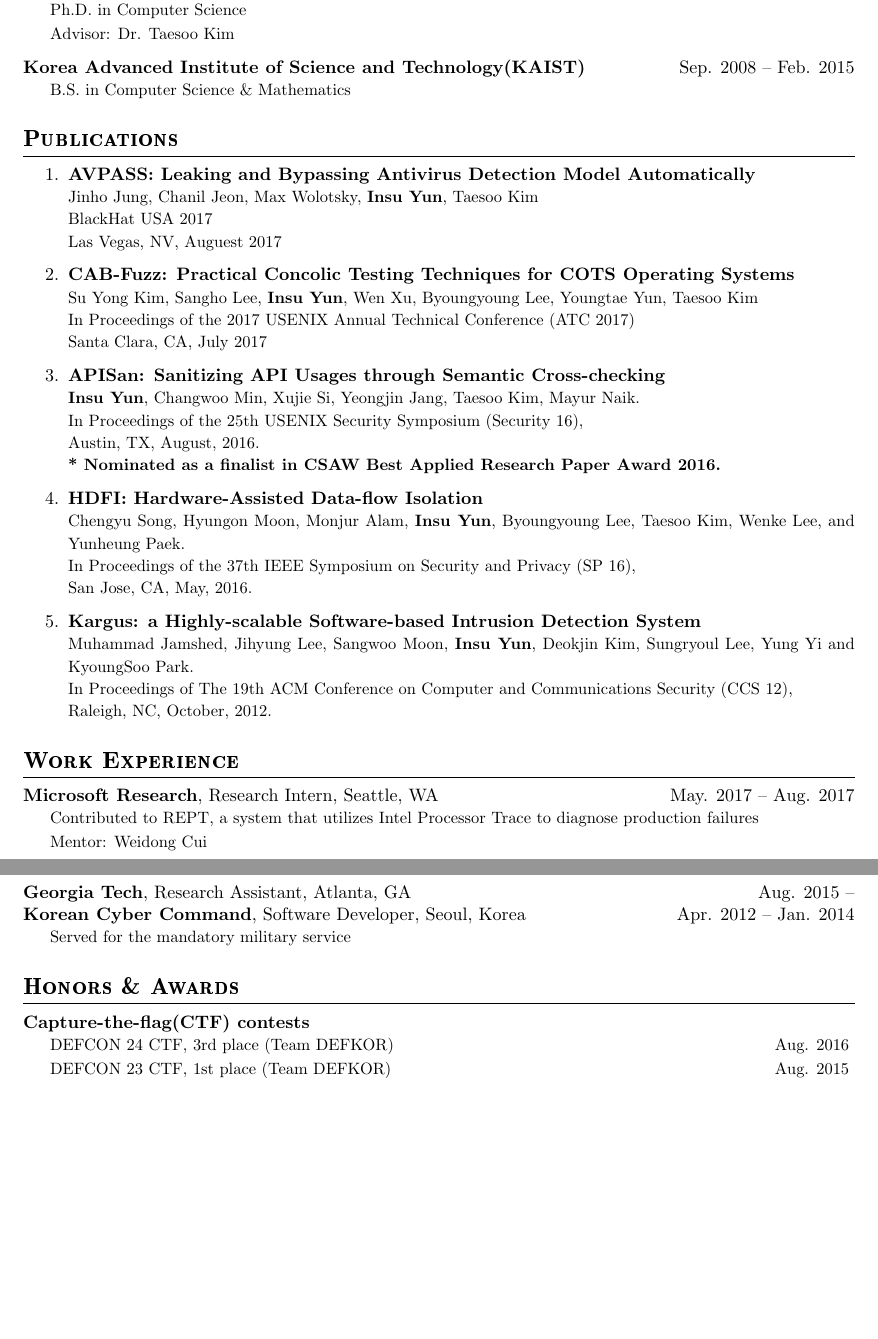
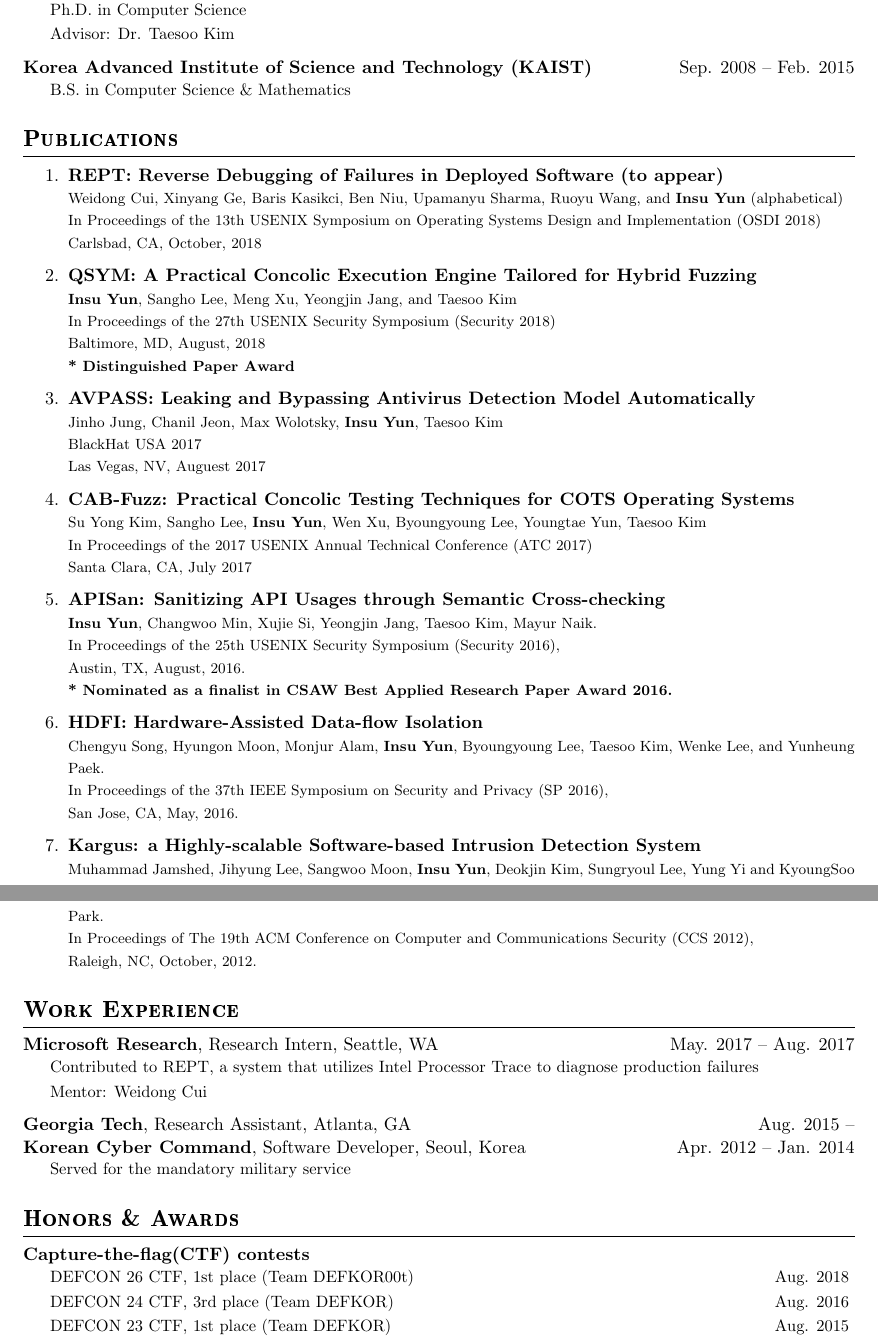
Before and after one commit to insuyun/cv, a LaTeX CV (cv.tex): two parts of pages 1 and 2 of 2, joined at a grey line, cut so that both start at the same text, the shorter picture padded with empty space. Compiled offline with pdfLaTeX.

Commit message:
add recent changes

```diff
--- a/cv.tex
+++ b/cv.tex
@@ -48,40 +48,53 @@ Binary analysis, system security and applied cryptography.
 
 \sectiontitle{Publications}
 \begin{enumerate}
+  \item \textbf{REPT: Reverse Debugging of Failures in Deployed Software (to appear)} \\
+  {\footnotesize
+    Weidong Cui, Xinyang Ge, Baris Kasikci, Ben Niu, Upamanyu Sharma, Ruoyu Wang, and \textbf{Insu Yun} (alphabetical) \\
+    In Proceedings of the 13th USENIX Symposium on Operating Systems Design and Implementation (OSDI 2018) \\
+    Carlsbad, CA, October, 2018
+  }
+  \item \textbf{QSYM: A Practical Concolic Execution Engine Tailored for Hybrid Fuzzing} \\
+  {\footnotesize
+    \textbf{Insu Yun}, Sangho Lee, Meng Xu, Yeongjin Jang, and Taesoo Kim \\
+    In Proceedings of the 27th USENIX Security Symposium (Security 2018) \\
+    Baltimore, MD, August, 2018 \\
+    \textbf{* Distinguished Paper Award}
+  }
   \item \textbf{AVPASS: Leaking and Bypassing Antivirus Detection Model Automatically} \\
-  {\small
+  {\footnotesize
     Jinho Jung, Chanil Jeon, Max Wolotsky, \textbf{Insu Yun}, Taesoo Kim \\
     BlackHat USA 2017 \\
     Las Vegas, NV, Auguest 2017
   }
   \item \textbf{CAB-Fuzz: Practical Concolic Testing Techniques for COTS Operating Systems} \\
-  {\small
+  {\footnotesize
     Su Yong Kim, Sangho Lee, \textbf{Insu Yun}, Wen Xu, Byoungyoung Lee, Youngtae Yun, Taesoo Kim \\
     In Proceedings of the 2017 USENIX Annual Technical Conference (ATC 2017) \\
     Santa Clara, CA, July 2017
   }
   %
   \item \textbf{APISan: Sanitizing API Usages through Semantic Cross-checking} \\
-  {\small
+  {\footnotesize
      \textbf{Insu Yun}, Changwoo Min, Xujie Si, Yeongjin Jang, Taesoo Kim, Mayur Naik. \\
-     In Proceedings of the 25th USENIX Security Symposium (Security 16), \\
+     In Proceedings of the 25th USENIX Security Symposium (Security 2016), \\
      Austin, TX, August, 2016. \\
      \textbf{* Nominated as a finalist in CSAW Best Applied Research Paper Award 2016.}
   }
   %
   \item \textbf{HDFI: Hardware-Assisted Data-flow Isolation} \\
-  {\small
+  {\footnotesize
     Chengyu Song, Hyungon Moon, Monjur Alam, \textbf{Insu Yun}, Byoungyoung Lee,
     Taesoo Kim, Wenke Lee, and Yunheung Paek. \\
-    In Proceedings of the 37th IEEE Symposium on Security and Privacy (SP 16), \\
+    In Proceedings of the 37th IEEE Symposium on Security and Privacy (SP 2016), \\
     San Jose, CA, May, 2016.
   }
   %
   \item \textbf{Kargus: a Highly-scalable Software-based Intrusion Detection System} \\
-  {\small
+  {\footnotesize
     Muhammad Jamshed, Jihyung Lee, Sangwoo Moon, \textbf{Insu Yun}, Deokjin
     Kim, Sungryoul Lee, Yung Yi and KyoungSoo Park. \\
-    In Proceedings of The 19th ACM Conference on Computer and Communications Security (CCS 12), \\
+    In Proceedings of The 19th ACM Conference on Computer and Communications Security (CCS 2012), \\
     Raleigh, NC, October, 2012.
   }
 \end{enumerate}
@@ -103,6 +116,7 @@ Binary analysis, system security and applied cryptography.
 % Honors & Awards
 \sectiontitle{Honors \& Awards}
 \begin{envtime}{Capture-the-flag(CTF) contests}{}
+  \timeitem{DEFCON 26 CTF, 1st place (Team DEFKOR00t)}{Aug. 2018}
   \timeitem{DEFCON 24 CTF, 3rd place (Team DEFKOR)}{Aug. 2016}
   \timeitem{DEFCON 23 CTF, 1st place (Team DEFKOR)}{Aug. 2015}
   \timeitem{DEFCON 22 CTF, 10th place (Team GoN)}{Aug. 2014}
```
Also changed, not shown: cv.tex (2 more changed lines).
